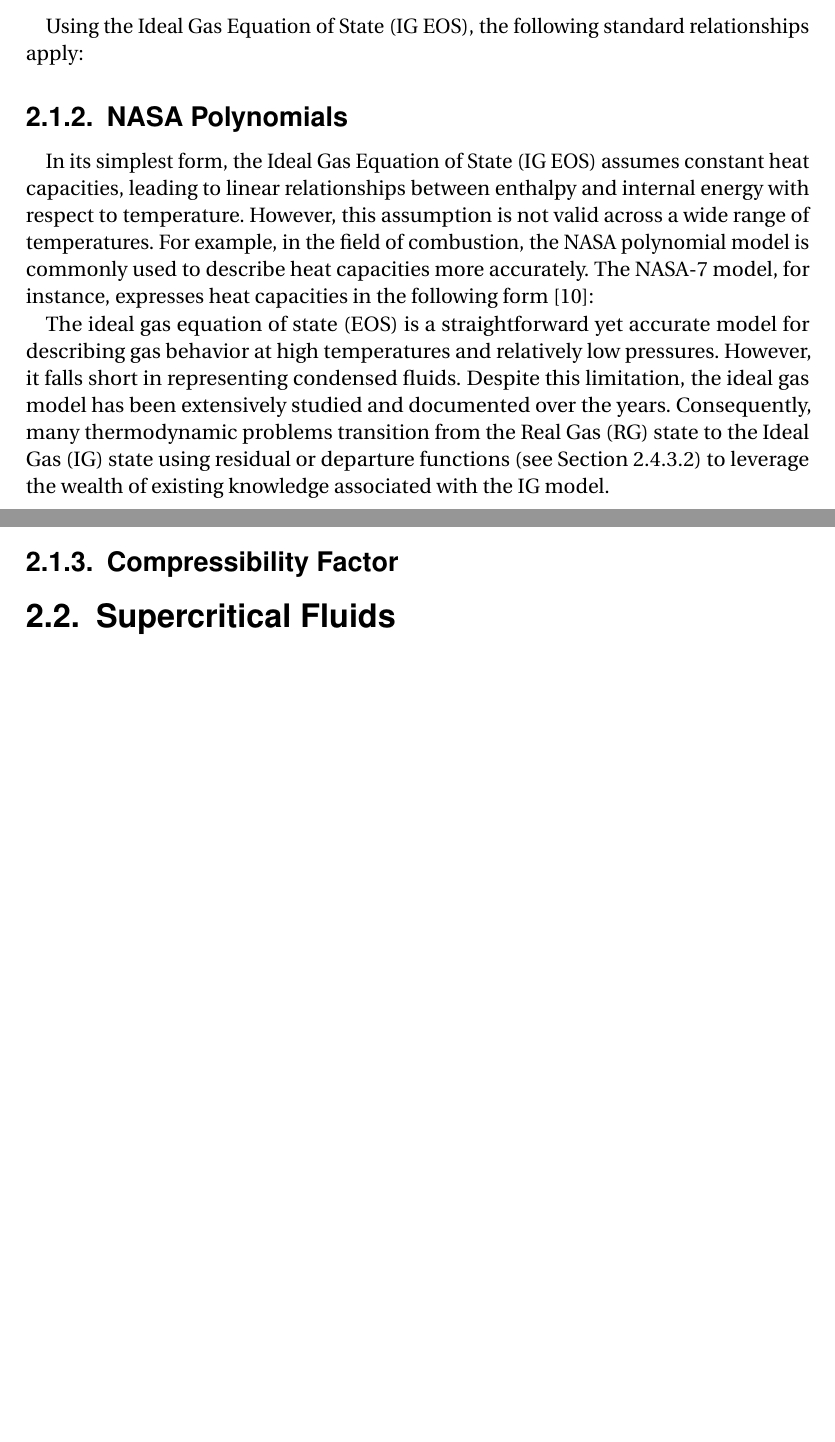
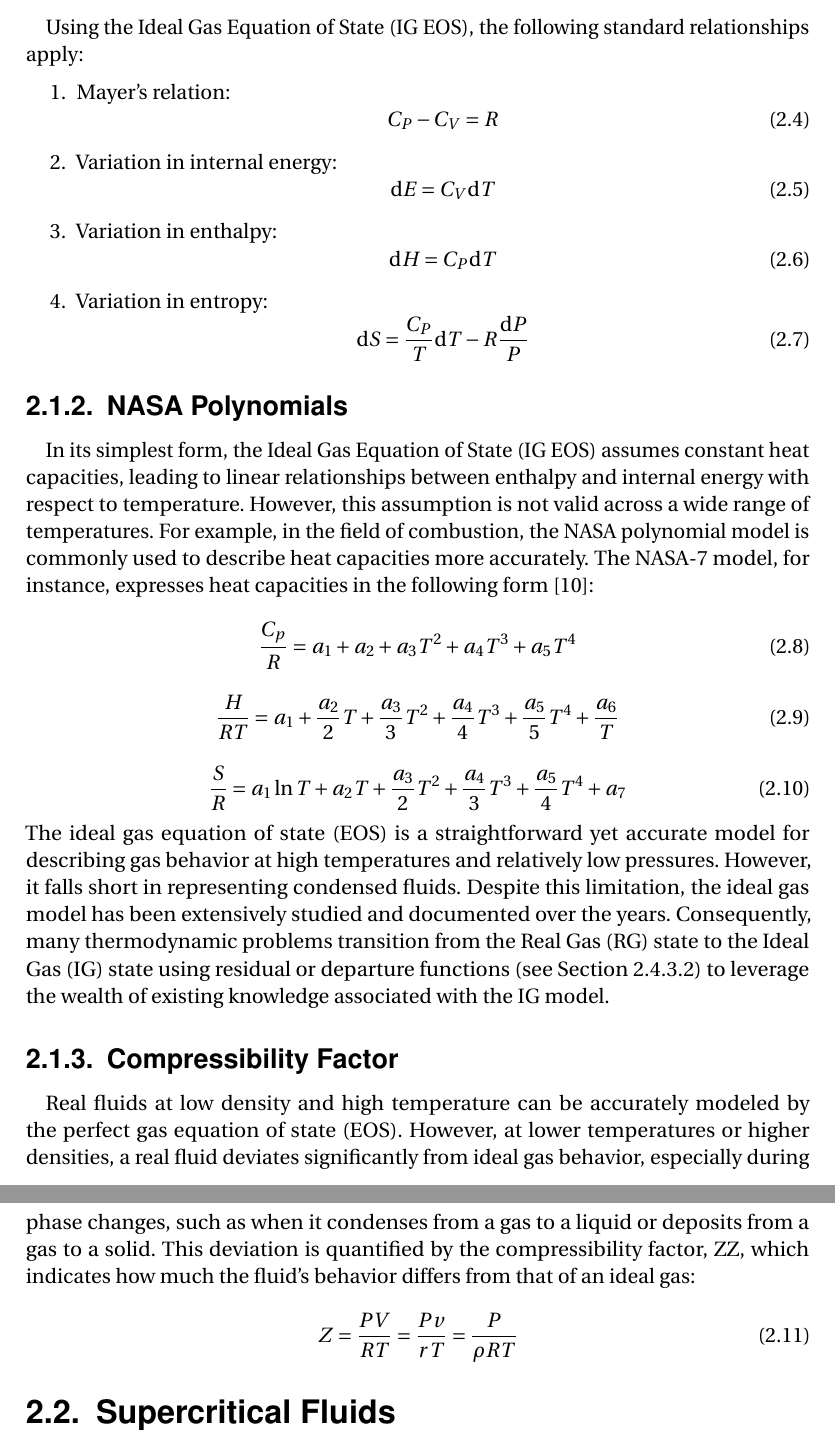
Before and after one commit to EduardoCardenas33/Phd, a LaTeX thesis (SCD-Aix-Marseille-Universite-latexamu-c99ef5b/these.tex, which reads SCD-Aix-Marseille-Universite-latexamu-c99ef5b/tex_body/chap2.tex): two parts of pages 19 and 20 of 37 before the commit and two parts of pages 19 and 20 of 36 after it, joined at a grey line, cut so that both start at the same text, the shorter picture padded with empty space. Compiled offline with pdfLaTeX.

Commit message:
Edit thermo chapter

```diff
--- a/SCD-Aix-Marseille-Universite-latexamu-c99ef5b/tex_body/chap2.tex
+++ b/SCD-Aix-Marseille-Universite-latexamu-c99ef5b/tex_body/chap2.tex
@@ -24,13 +24,47 @@ Where $\rho = \frac{1}{v}=\frac{M}{V}$ represents the density, $M$ is the fluid'
 	\subsection{Heat capacities, enthalpy and entropy}
 
 	Using the Ideal Gas Equation of State (IG EOS), the following standard relationships apply:
+
+	\begin{enumerate}
+		\item Mayer's relation:
+		\begin{equation}
+			C_P - C_V = R
+		\end{equation}
+
+		\item Variation in internal energy:
+		\begin{equation}
+			\mathrm{d}E = C_V\mathrm{d}T
+		\end{equation}
+
+		\item Variation in enthalpy:
+		\begin{equation}
+			\mathrm{d}H = C_P\mathrm{d}T
+		\end{equation}
+
+		\item Variation in entropy:
+		\begin{equation}
+			\mathrm{d}S = \frac{C_P}{T}\mathrm{d}T - R\frac{\mathrm{d}P}{P}
+		\end{equation}
+
+	\end{enumerate}
+
 	\subsection{NASA Polynomials}
 
 	In its simplest form, the Ideal Gas Equation of State (IG EOS) assumes constant heat capacities, leading to linear relationships between enthalpy and internal energy
 	with respect to temperature. However, this assumption is not valid across a wide range of temperatures. For example, in the field of combustion, the NASA polynomial
 	model is commonly used to describe heat capacities more accurately. The NASA-7 model, for instance, expresses heat capacities in the following form [10]:
 
+	\begin{equation}
+		\frac{C_p}{R} = a_1 + a_2 + a_3 T^2 + a_4 T^3 + a_5 T^4
+	\end{equation}
 
+	\begin{equation}
+		\frac{H}{RT} = a_1 + \frac{a_2}{2}T + \frac{a_3}{3}T^2 + \frac{a_4}{4}T^3 + \frac{a_5}{5}T^4 + \frac{a_6}{T}
+	\end{equation}
+
+	\begin{equation}
+		\frac{S}{R} = a_1 \ln T + a_2 T + \frac{a_3}{2}T^2 + \frac{a_4}{3}T^3 + \frac{a_5}{4}T^4 + a_7
+	\end{equation}
 	The ideal gas equation of state (EOS) is a straightforward yet accurate model for describing gas behavior at high temperatures and relatively low pressures.
 	However, it falls short in representing condensed fluids. Despite this limitation, the ideal gas model has been extensively studied and documented over the years.
 	Consequently, many thermodynamic problems transition from the Real Gas (RG) state to the Ideal Gas (IG) state using residual or departure functions (see Section 2.4.3.2)
@@ -55,3 +76,13 @@ Where $\rho = \frac{1}{v}=\frac{M}{V}$ represents the density, $M$ is the fluid'
+	Real fluids at low density and high temperature can be accurately modeled by the perfect gas
+	equation of state (EOS). However, at lower temperatures or higher densities, a real fluid
+	deviates significantly from ideal gas behavior, especially during phase changes, such as when
+	it condenses from a gas to a liquid or deposits from a gas to a solid. This deviation is
+	quantified by the compressibility factor, ZZ, which indicates how much the fluid's behavior
+	differs from that of an ideal gas:
+
+	\begin{equation}
+		Z = \frac{PV}{RT} =\frac{Pv}{rT} = \frac{P}{\rho RT}
+	\end{equation}
 
 \section{Supercritical Fluids}
 
```
Also changed, not shown: SCD-Aix-Marseille-Universite-latexamu-c99ef5b/tex_body/chap2.tex (15 more changed lines).
